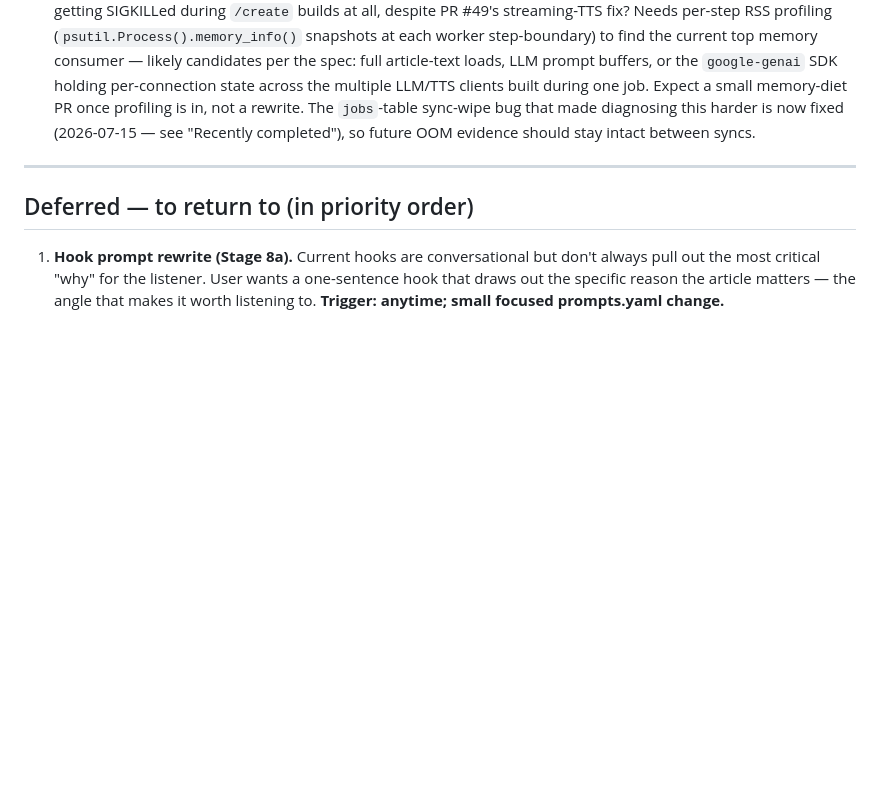
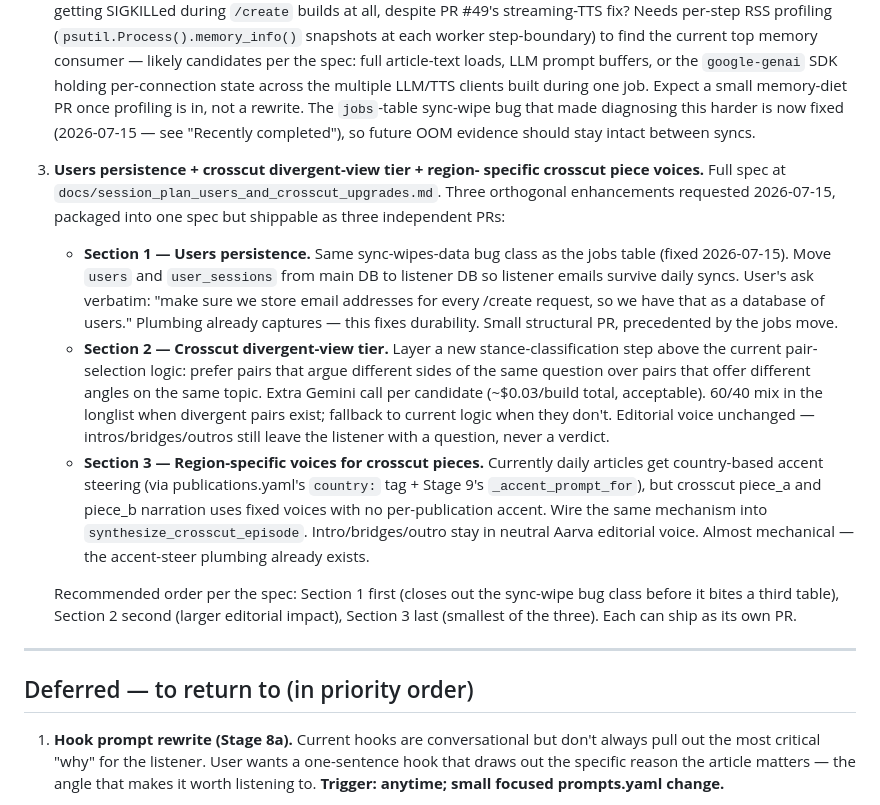
Before and after one commit to srik-create/aarva, a Markdown page: docs/roadmap.md, the part around the change. GitHub-like rendering; blank space fills up the shorter version.

```diff
--- a/docs/roadmap.md
+++ b/docs/roadmap.md
@@ -51,6 +51,43 @@ GitHub Pages.
    diagnosing this harder is now fixed (2026-07-15 — see "Recently
    completed"), so future OOM evidence should stay intact between
    syncs.
+
+3. **Users persistence + crosscut divergent-view tier + region-
+   specific crosscut piece voices.** Full spec at
+   `docs/session_plan_users_and_crosscut_upgrades.md`. Three
+   orthogonal enhancements requested 2026-07-15, packaged into
+   one spec but shippable as three independent PRs:
+   - **Section 1 — Users persistence.** Same sync-wipes-data bug
+     class as the jobs table (fixed 2026-07-15). Move `users` and
+     `user_sessions` from main DB to listener DB so listener
+     emails survive daily syncs. User's ask verbatim: "make sure
+     we store email addresses for every /create request, so we
+     have that as a database of users." Plumbing already captures
+     — this fixes durability. Small structural PR, precedented by
+     the jobs move.
+   - **Section 2 — Crosscut divergent-view tier.** Layer a new
+     stance-classification step above the current pair-selection
+     logic: prefer pairs that argue different sides of the same
+     question over pairs that offer different angles on the same
+     topic. Extra Gemini call per candidate (~$0.03/build total,
+     acceptable). 60/40 mix in the longlist when divergent pairs
+     exist; fallback to current logic when they don't. Editorial
+     voice unchanged — intros/bridges/outros still leave the
+     listener with a question, never a verdict.
+   - **Section 3 — Region-specific voices for crosscut pieces.**
+     Currently daily articles get country-based accent steering
+     (via publications.yaml's `country:` tag + Stage 9's
+     `_accent_prompt_for`), but crosscut piece_a and piece_b
+     narration uses fixed voices with no per-publication accent.
+     Wire the same mechanism into `synthesize_crosscut_episode`.
+     Intro/bridges/outro stay in neutral Aarva editorial voice.
+     Almost mechanical — the accent-steer plumbing already
+     exists.
+
+   Recommended order per the spec: Section 1 first (closes out
+   the sync-wipe bug class before it bites a third table),
+   Section 2 second (larger editorial impact), Section 3 last
+   (smallest of the three). Each can ship as its own PR.
 
 ---
 
```
Also changed, not shown: docs/session_plan_users_and_crosscut_upgrades.md (added, +368 -0 lines).
